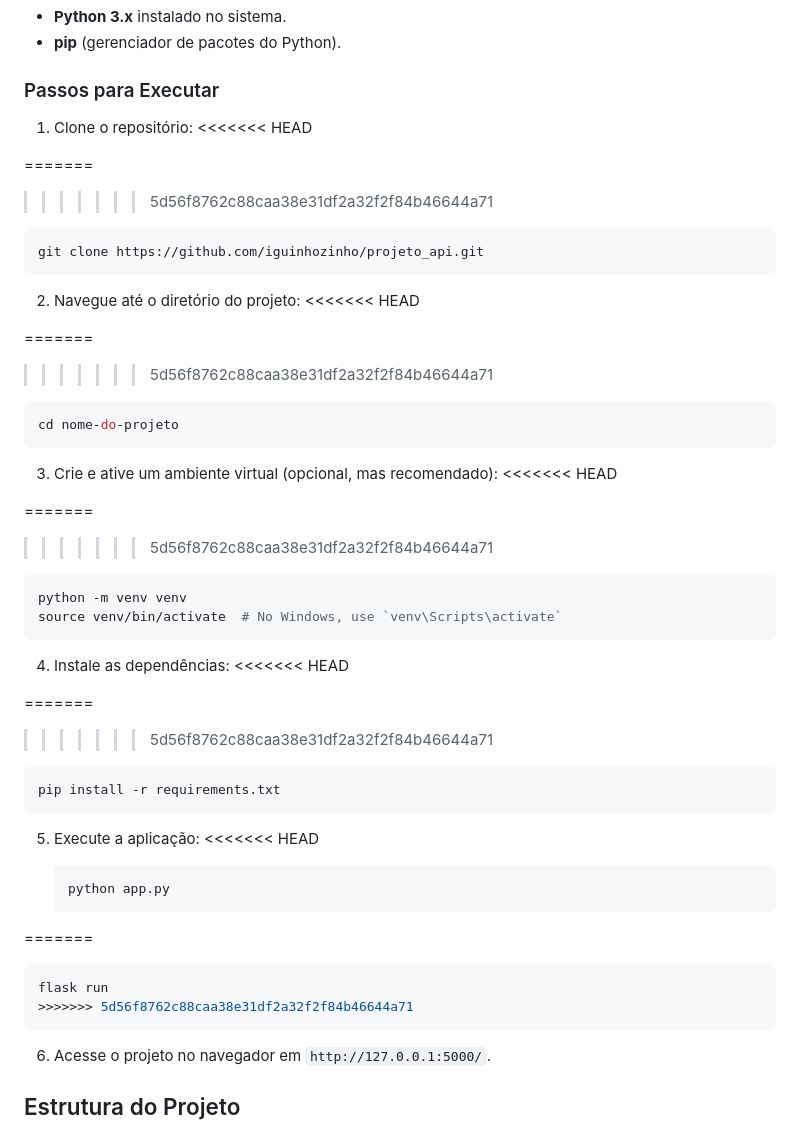
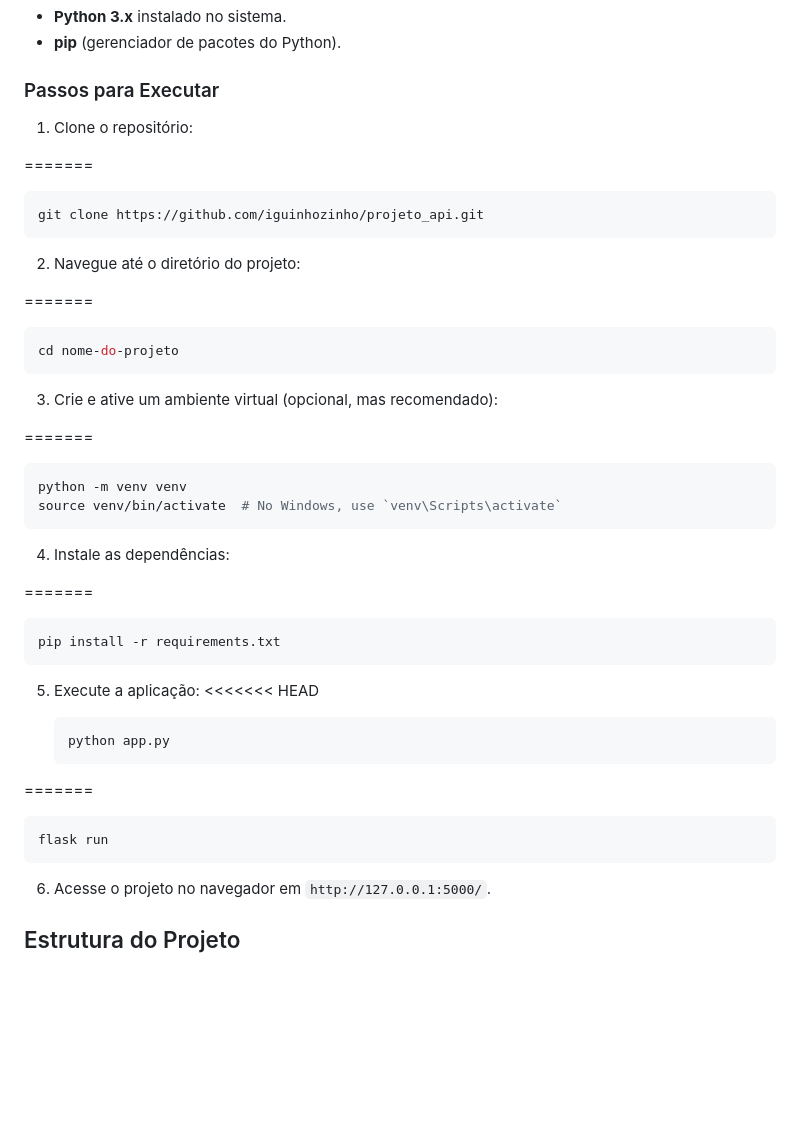
Before and after one commit to iguinhozinho/projeto_api, a Markdown page: README.md, the part around one of its changes. Drawn GitHub-style; blank space fills up the shorter version.

````diff
--- a/README.md
+++ b/README.md
@@ -48,38 +44,30 @@ Este projeto é uma aplicação web simples que permite a busca de informações
 ### Passos para Executar
 
 1. Clone o repositório:
-<<<<<<< HEAD
 
 =======
->>>>>>> 5d56f8762c88caa38e31df2a32f2f84b46644a71
    ```bash
    git clone https://github.com/iguinhozinho/projeto_api.git
    ```
 
 2. Navegue até o diretório do projeto:
-<<<<<<< HEAD
 
 =======
->>>>>>> 5d56f8762c88caa38e31df2a32f2f84b46644a71
    ```bash
    cd nome-do-projeto
    ```
 
 3. Crie e ative um ambiente virtual (opcional, mas recomendado):
-<<<<<<< HEAD
 
 =======
->>>>>>> 5d56f8762c88caa38e31df2a32f2f84b46644a71
    ```bash
    python -m venv venv
    source venv/bin/activate  # No Windows, use `venv\Scripts\activate`
    ```
 
 4. Instale as dependências:
-<<<<<<< HEAD
 
 =======
->>>>>>> 5d56f8762c88caa38e31df2a32f2f84b46644a71
    ```bash
    pip install -r requirements.txt
    ```
@@ -92,7 +80,6 @@ Este projeto é uma aplicação web simples que permite a busca de informações
 =======
    ```bash
    flask run
->>>>>>> 5d56f8762c88caa38e31df2a32f2f84b46644a71
    ```
 
 6. Acesse o projeto no navegador em `http://127.0.0.1:5000/`.
````
Also changed, not shown: other parts of README.md (+0 -24 lines).
